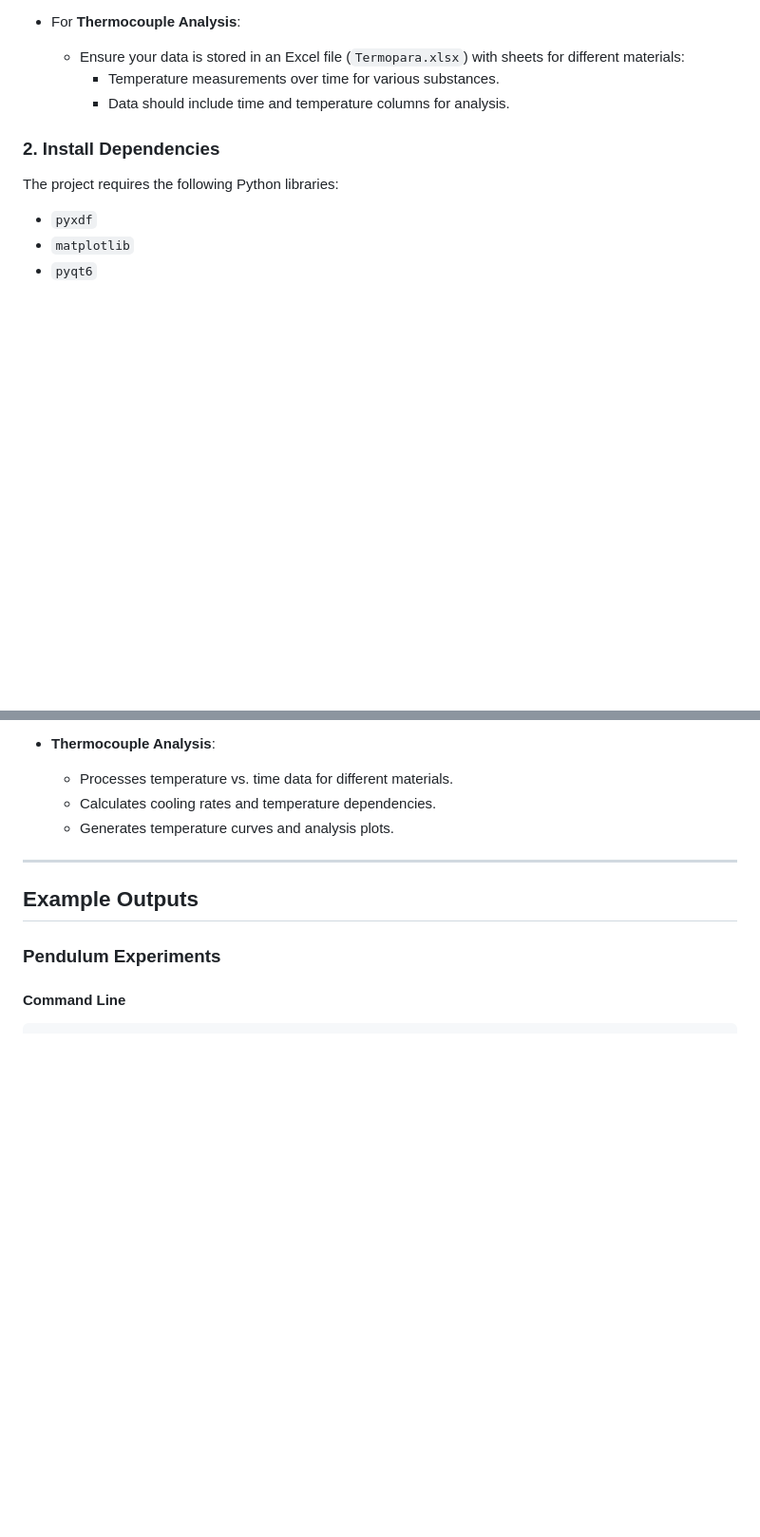
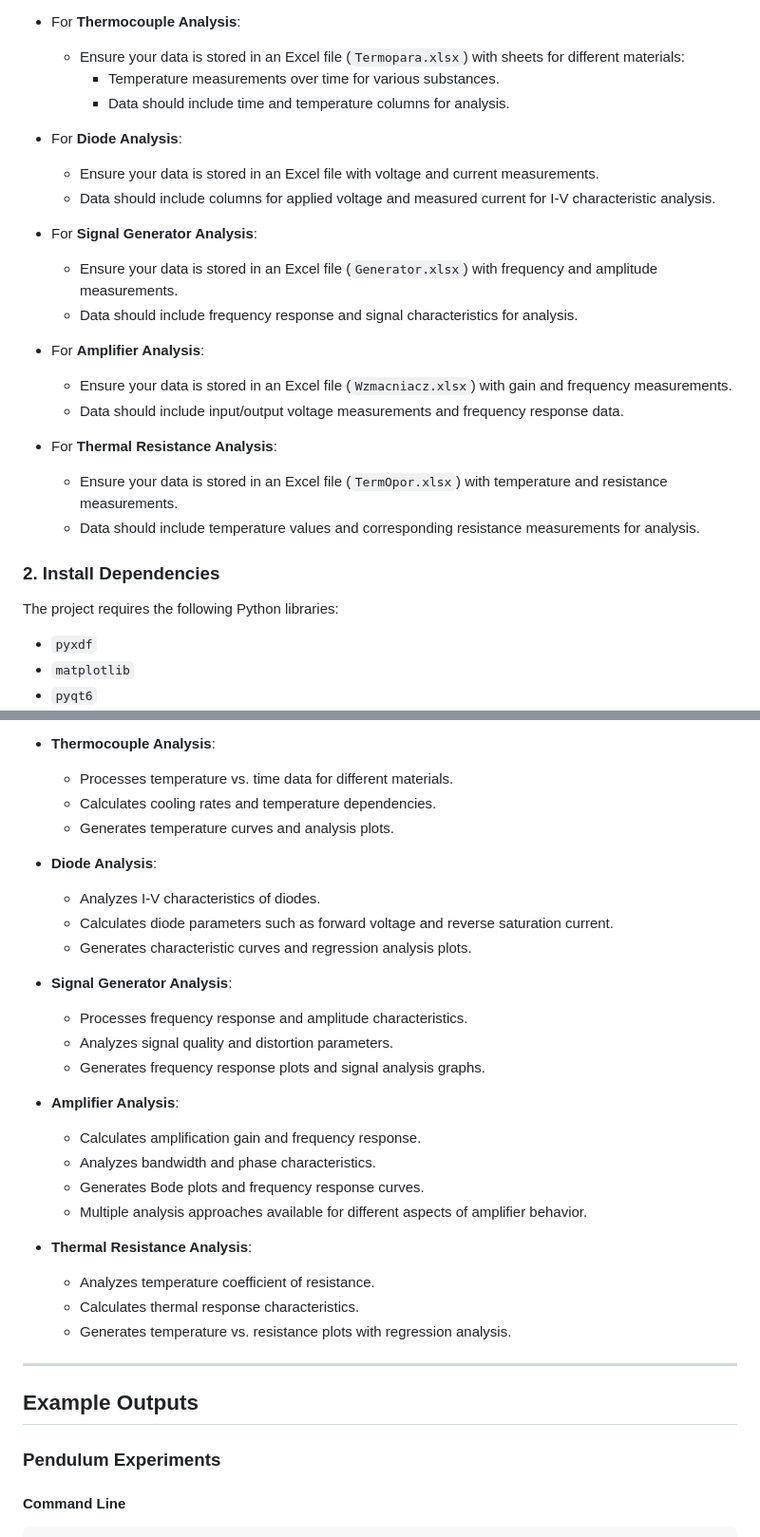
Before and after one commit to scmisa/simple_graph_tool_xdf, a Markdown page: README.md, 2 parts joined by grey strips. Shown at 95% size. GitHub-like rendering; blank space fills up the shorter version.

```diff
--- a/README.md
+++ b/README.md
@@ -58,6 +79,22 @@ This repository includes tools for:
     - Temperature measurements over time for various substances.
     - Data should include time and temperature columns for analysis.
 
+- For **Diode Analysis**:
+  - Ensure your data is stored in an Excel file with voltage and current measurements.
+  - Data should include columns for applied voltage and measured current for I-V characteristic analysis.
+
+- For **Signal Generator Analysis**:
+  - Ensure your data is stored in an Excel file (`Generator.xlsx`) with frequency and amplitude measurements.
+  - Data should include frequency response and signal characteristics for analysis.
+
+- For **Amplifier Analysis**:
+  - Ensure your data is stored in an Excel file (`Wzmacniacz.xlsx`) with gain and frequency measurements.
+  - Data should include input/output voltage measurements and frequency response data.
+
+- For **Thermal Resistance Analysis**:
+  - Ensure your data is stored in an Excel file (`TermOpor.xlsx`) with temperature and resistance measurements.
+  - Data should include temperature values and corresponding resistance measurements for analysis.
+
 ### 2. Install Dependencies
 
 The project requires the following Python libraries:
@@ -153,6 +220,27 @@ pip install pyxdf matplotlib pyqt6 numpy scipy pandas scikit-learn openpyxl pyed
   - Processes temperature vs. time data for different materials.
   - Calculates cooling rates and temperature dependencies.
   - Generates temperature curves and analysis plots.
+
+- **Diode Analysis**:
+  - Analyzes I-V characteristics of diodes.
+  - Calculates diode parameters such as forward voltage and reverse saturation current.
+  - Generates characteristic curves and regression analysis plots.
+
+- **Signal Generator Analysis**:
+  - Processes frequency response and amplitude characteristics.
+  - Analyzes signal quality and distortion parameters.
+  - Generates frequency response plots and signal analysis graphs.
+
+- **Amplifier Analysis**:
+  - Calculates amplification gain and frequency response.
+  - Analyzes bandwidth and phase characteristics.
+  - Generates Bode plots and frequency response curves.
+  - Multiple analysis approaches available for different aspects of amplifier behavior.
+
+- **Thermal Resistance Analysis**:
+  - Analyzes temperature coefficient of resistance.
+  - Calculates thermal response characteristics.
+  - Generates temperature vs. resistance plots with regression analysis.
 
 ---
 
```
Also changed, not shown: other parts of README.md (+88 -10 lines).
